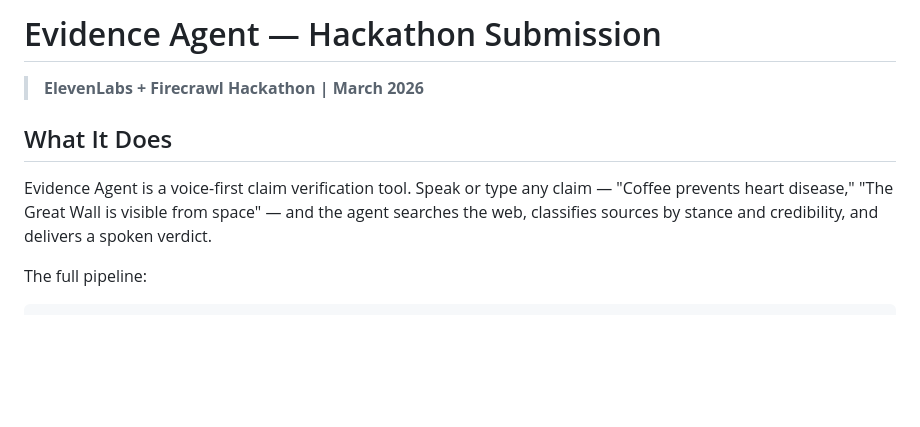
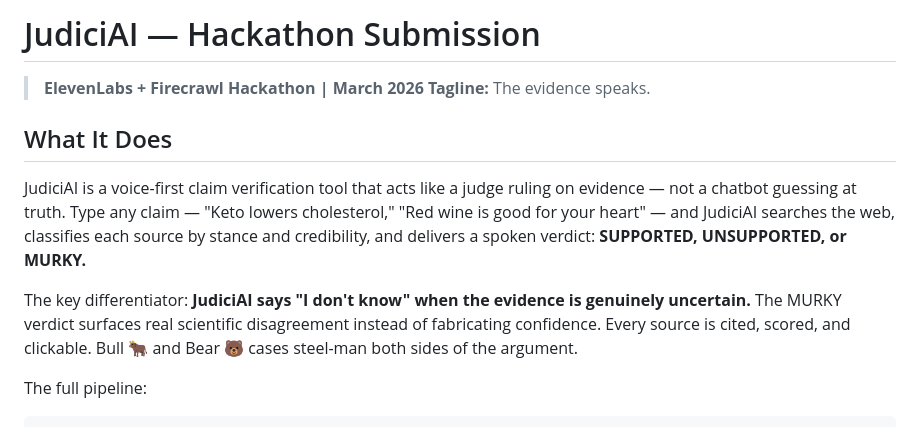
Before and after one commit to MurchE/evidence-agent, a Markdown page: SUBMISSION.md, the part around the change. Rendered like a GitHub page; blank space fills up the shorter version.

Commit message:
Update SUBMISSION.md with JudiciAI branding + MURKY differentiator
Co-Authored-By: Claude Opus 4.6 (1M context) <noreply@anthropic.com>

```diff
--- a/SUBMISSION.md
+++ b/SUBMISSION.md
@@ -1,10 +1,13 @@
-# Evidence Agent — Hackathon Submission
+# JudiciAI — Hackathon Submission
 
 > **ElevenLabs + Firecrawl Hackathon | March 2026**
+> **Tagline:** The evidence speaks.
 
 ## What It Does
 
-Evidence Agent is a voice-first claim verification tool. Speak or type any claim — "Coffee prevents heart disease," "The Great Wall is visible from space" — and the agent searches the web, classifies sources by stance and credibility, and delivers a spoken verdict.
+JudiciAI is a voice-first claim verification tool that acts like a judge ruling on evidence — not a chatbot guessing at truth. Type any claim — "Keto lowers cholesterol," "Red wine is good for your heart" — and JudiciAI searches the web, classifies each source by stance and credibility, and delivers a spoken verdict: **SUPPORTED, UNSUPPORTED, or MURKY.**
+
+The key differentiator: **JudiciAI says "I don't know" when the evidence is genuinely uncertain.** The MURKY verdict surfaces real scientific disagreement instead of fabricating confidence. Every source is cited, scored, and clickable. Bull 🐂 and Bear 🐻 cases steel-man both sides of the argument.
 
 The full pipeline:
 
```
